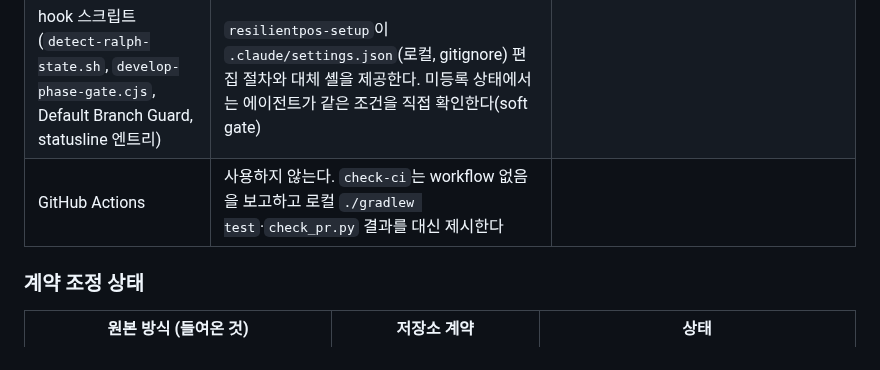
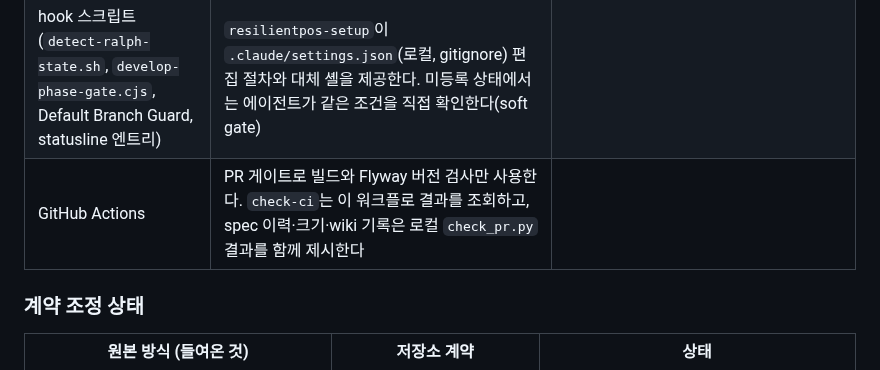
Before and after one commit to char-labs/ResilientPOS, a Markdown page: docs/wiki/borrowed-workflows.md, the part around the change. GitHub-like rendering.

```diff
--- a/docs/wiki/borrowed-workflows.md
+++ b/docs/wiki/borrowed-workflows.md
@@ -58,7 +58,7 @@ Claude에서 `/이름`, Codex에서 `$이름`으로 호출한다. 자연어 요
 | `codex` CLI | **있음** (0.154.0) | 2026-09-14에 `codex exec`로 프로젝트 서브에이전트 스폰까지 검증했다. `architect-codex`·`outline-codex`·`reviewer-codex`가 실제로 실행되므로 Multi-LLM 경로는 Claude + Codex 2개로 돈다 |
 | `gemini` CLI | 없음 | `*-gemini` 래퍼 3개는 "미실행"을 반환한다. 합의 규칙은 실행된 LLM 수를 분모로 재해석하므로 현재는 2개 기준이다 |
 | hook 스크립트(`detect-ralph-state.sh`, `develop-phase-gate.cjs`, Default Branch Guard, statusline 엔트리) | `resilientpos-setup`이 `.claude/settings.json`(로컬, gitignore) 편집 절차와 대체 셸을 제공한다. 미등록 상태에서는 에이전트가 같은 조건을 직접 확인한다(soft gate) |
-| GitHub Actions | 사용하지 않는다. `check-ci`는 workflow 없음을 보고하고 로컬 `./gradlew test`·`check_pr.py` 결과를 대신 제시한다 |
+| GitHub Actions | PR 게이트로 빌드와 Flyway 버전 검사만 사용한다. `check-ci`는 이 워크플로 결과를 조회하고, spec 이력·크기·wiki 기록은 로컬 `check_pr.py` 결과를 함께 제시한다 |
 
 ### 계약 조정 상태
 | 원본 방식 (들여온 것) | 저장소 계약 | 상태 |
```
Also changed, not shown: docs/wiki/development-workflow.md (+18 -5 lines).
